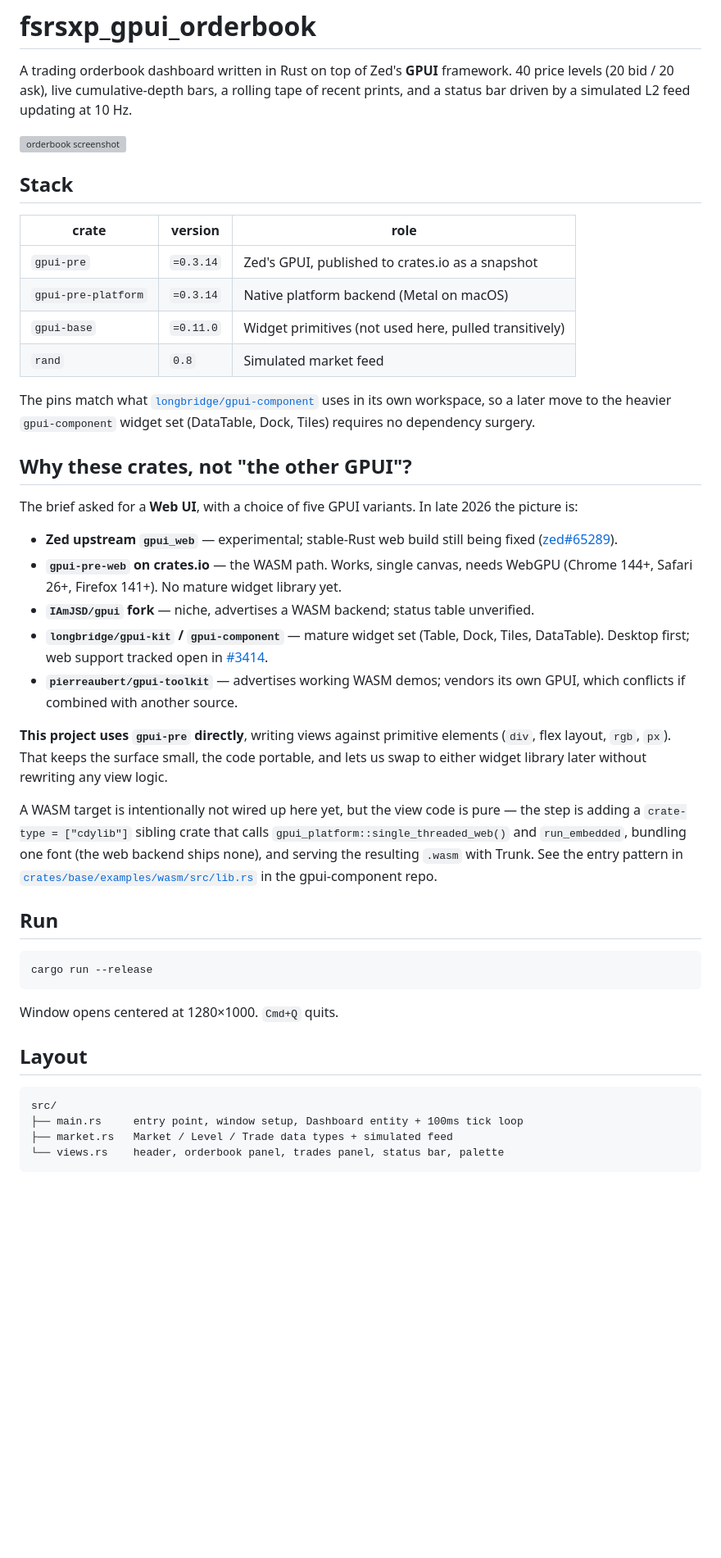
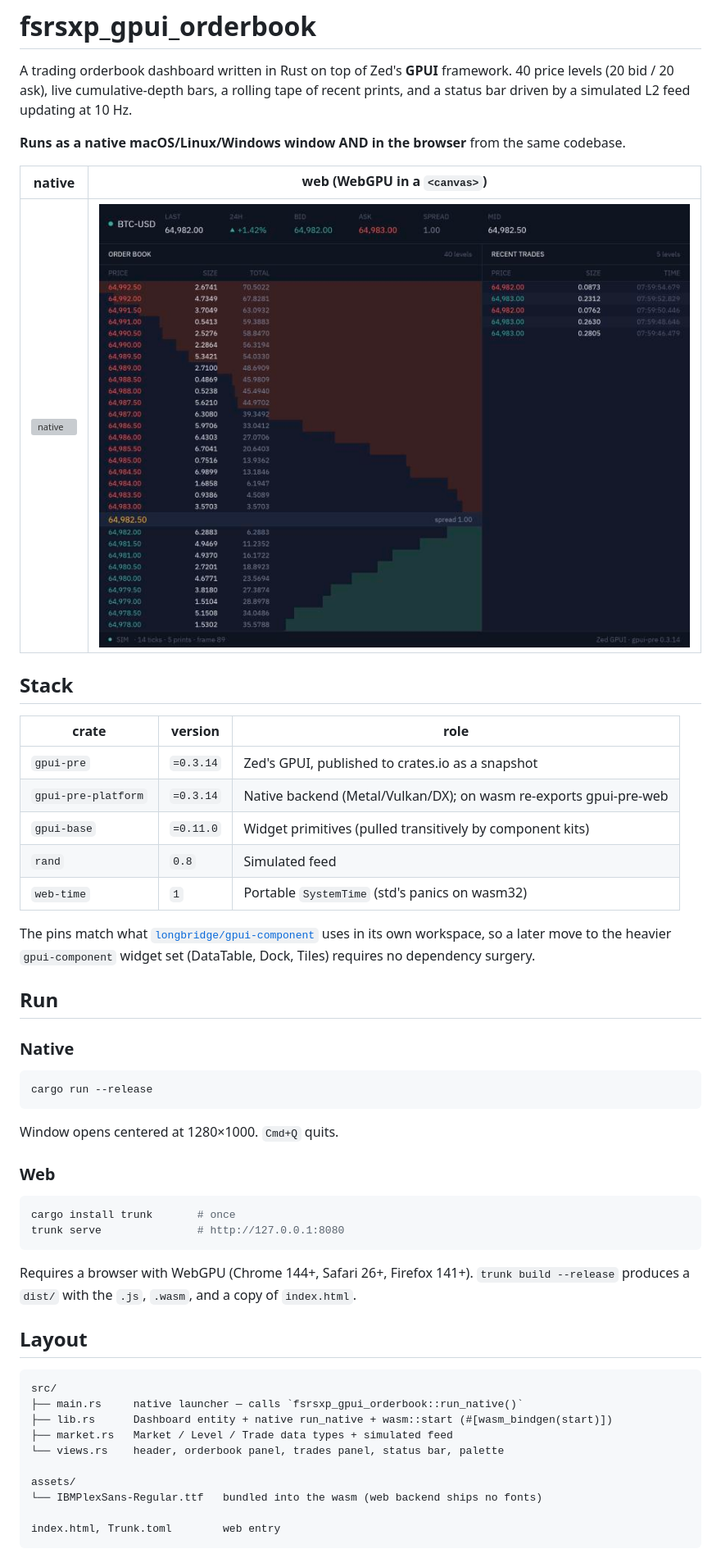
Before and after one commit to dxps/fsrsxp_gpui_orderbook, a Markdown page: readme.md, the part around one of its changes. Shown at 82% size. Drawn GitHub-style; pictures changed too: docs/screenshot-web.jpg (added); blank space fills up the shorter version; grey boxes are pictures that could not be loaded.

````diff
--- a/readme.md
+++ b/readme.md
@@ -5,52 +5,30 @@ framework. 40 price levels (20 bid / 20 ask), live cumulative-depth bars, a
 rolling tape of recent prints, and a status bar driven by a simulated L2 feed
 updating at 10 Hz.
 
-![orderbook screenshot](docs/screenshot.png)
+**Runs as a native macOS/Linux/Windows window AND in the browser** from the
+same codebase.
+
+| native                                     | web (WebGPU in a `<canvas>`)                  |
+| ------------------------------------------ | --------------------------------------------- |
+| ![native](docs/screenshot.png)             | ![web](docs/screenshot-web.jpg)               |
 
 ## Stack
 
 | crate               | version    | role                                                  |
 | ------------------- | ---------- | ----------------------------------------------------- |
 | `gpui-pre`          | `=0.3.14`  | Zed's GPUI, published to crates.io as a snapshot      |
-| `gpui-pre-platform` | `=0.3.14`  | Native platform backend (Metal on macOS)              |
-| `gpui-base`         | `=0.11.0`  | Widget primitives (not used here, pulled transitively)|
-| `rand`              | `0.8`      | Simulated market feed                                 |
+| `gpui-pre-platform` | `=0.3.14`  | Native backend (Metal/Vulkan/DX); on wasm re-exports gpui-pre-web |
+| `gpui-base`         | `=0.11.0`  | Widget primitives (pulled transitively by component kits) |
+| `rand`              | `0.8`      | Simulated feed                                        |
+| `web-time`          | `1`        | Portable `SystemTime` (std's panics on wasm32)        |
 
 The pins match what [`longbridge/gpui-component`](https://github.com/longbridge/gpui-component)
 uses in its own workspace, so a later move to the heavier `gpui-component`
 widget set (DataTable, Dock, Tiles) requires no dependency surgery.
 
-## Why these crates, not "the other GPUI"?
+## Run
 
-The brief asked for a **Web UI**, with a choice of five GPUI variants. In
-late 2026 the picture is:
-
-- **Zed upstream `gpui_web`** — experimental; stable-Rust web build still being
-  fixed ([zed#65289](https://github.com/zed-industries/zed/pull/65289)).
-- **`gpui-pre-web` on crates.io** — the WASM path. Works, single canvas, needs
-  WebGPU (Chrome 144+, Safari 26+, Firefox 141+). No mature widget library yet.
-- **`IAmJSD/gpui` fork** — niche, advertises a WASM backend; status table
-  unverified.
-- **`longbridge/gpui-kit` / `gpui-component`** — mature widget set (Table, Dock,
-  Tiles, DataTable). Desktop first; web support tracked open in
-  [#3414](https://github.com/longbridge/gpui-kit/issues/3414).
-- **`pierreaubert/gpui-toolkit`** — advertises working WASM demos; vendors its
-  own GPUI, which conflicts if combined with another source.
-
-**This project uses `gpui-pre` directly**, writing views against primitive
-elements (`div`, flex layout, `rgb`, `px`). That keeps the surface small, the
-code portable, and lets us swap to either widget library later without
-rewriting any view logic.
-
-A WASM target is intentionally not wired up here yet, but the view code is
-pure — the step is adding a `crate-type = ["cdylib"]` sibling crate that calls
-`gpui_platform::single_threaded_web()` and `run_embedded`, bundling one font
-(the web backend ships none), and serving the resulting `.wasm` with Trunk.
-See the entry pattern in
-[`crates/base/examples/wasm/src/lib.rs`](https://github.com/longbridge/gpui-component/blob/main/crates/base/examples/wasm/src/lib.rs)
-in the gpui-component repo.
-
-## Run
+### Native
 
 ```bash
 cargo run --release
@@ -58,12 +36,28 @@ cargo run --release
 
 Window opens centered at 1280×1000. `Cmd+Q` quits.
 
+### Web
+
+```bash
+cargo install trunk       # once
+trunk serve               # http://127.0.0.1:8080
+```
+
+Requires a browser with WebGPU (Chrome 144+, Safari 26+, Firefox 141+).
+`trunk build --release` produces a `dist/` with the `.js`, `.wasm`, and a copy of `index.html`.
+
 ## Layout
 
 ```
 src/
-├── main.rs     entry point, window setup, Dashboard entity + 100ms tick loop
+├── main.rs     native launcher — calls `fsrsxp_gpui_orderbook::run_native()`
+├── lib.rs      Dashboard entity + native run_native + wasm::start (#[wasm_bindgen(start)])
 ├── market.rs   Market / Level / Trade data types + simulated feed
 └── views.rs    header, orderbook panel, trades panel, status bar, palette
+
+assets/
+└── IBMPlexSans-Regular.ttf   bundled into the wasm (web backend ships no fonts)
+
+index.html, Trunk.toml        web entry
 ```
 
````
Also changed, not shown: other parts of readme.md (+32 -4 lines), 10 other files.
